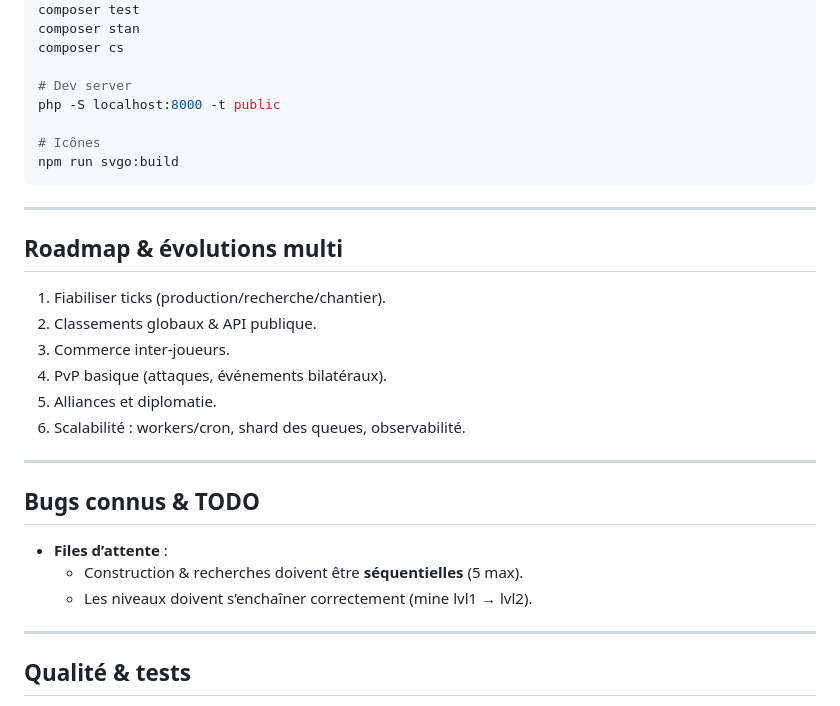
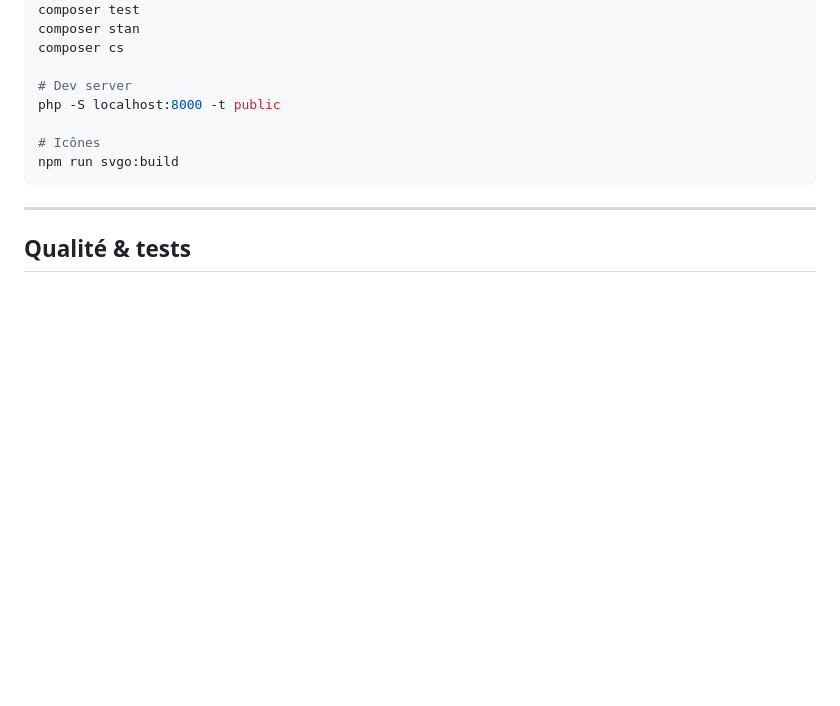
Before and after one commit to c41m07/Genesis-Reborn, a Markdown page: docs/README.md, the part around the change. GitHub-like rendering; blank space fills up the shorter version.

```diff
--- a/docs/README.md
+++ b/docs/README.md
@@ -134,23 +134,6 @@ npm run svgo:build
 
 ---
 
-## Roadmap & évolutions multi
-1. Fiabiliser ticks (production/recherche/chantier).
-2. Classements globaux & API publique.
-3. Commerce inter-joueurs.
-4. PvP basique (attaques, événements bilatéraux).
-5. Alliances et diplomatie.
-6. Scalabilité : workers/cron, shard des queues, observabilité.
-
----
-
-## Bugs connus & TODO
-- **Files d’attente** :
-    - Construction & recherches doivent être **séquentielles** (5 max).
-    - Les niveaux doivent s’enchaîner correctement (mine lvl1 → lvl2).
-
----
-
 ## Qualité & tests
 - **Tests unitaires** via PHPUnit (sessions, calculs bâtiments).
 - **Analyse statique** : `composer stan` (PHPStan).
```
